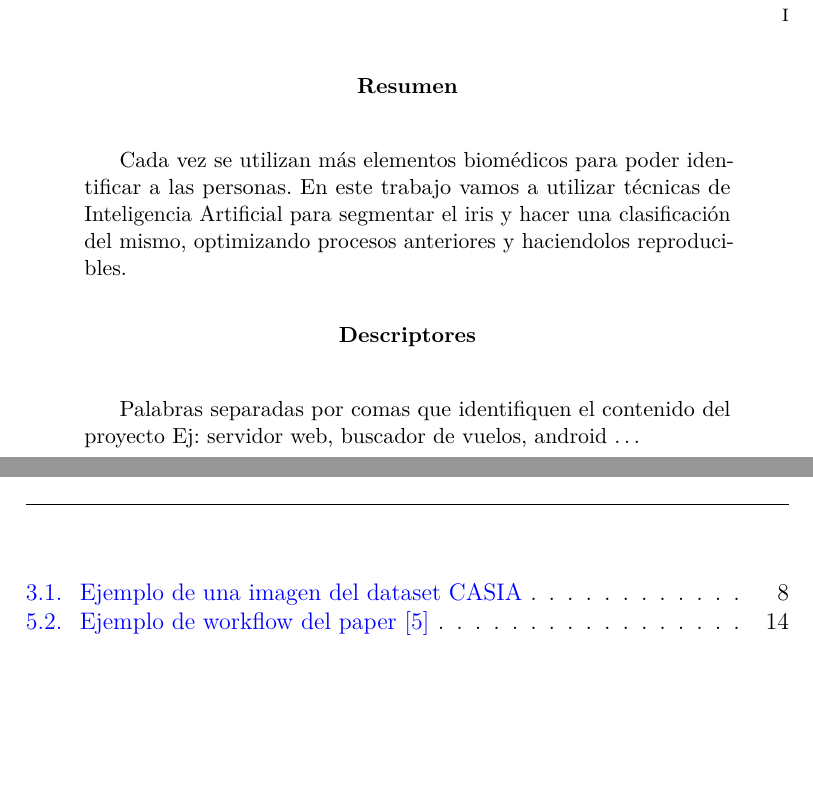
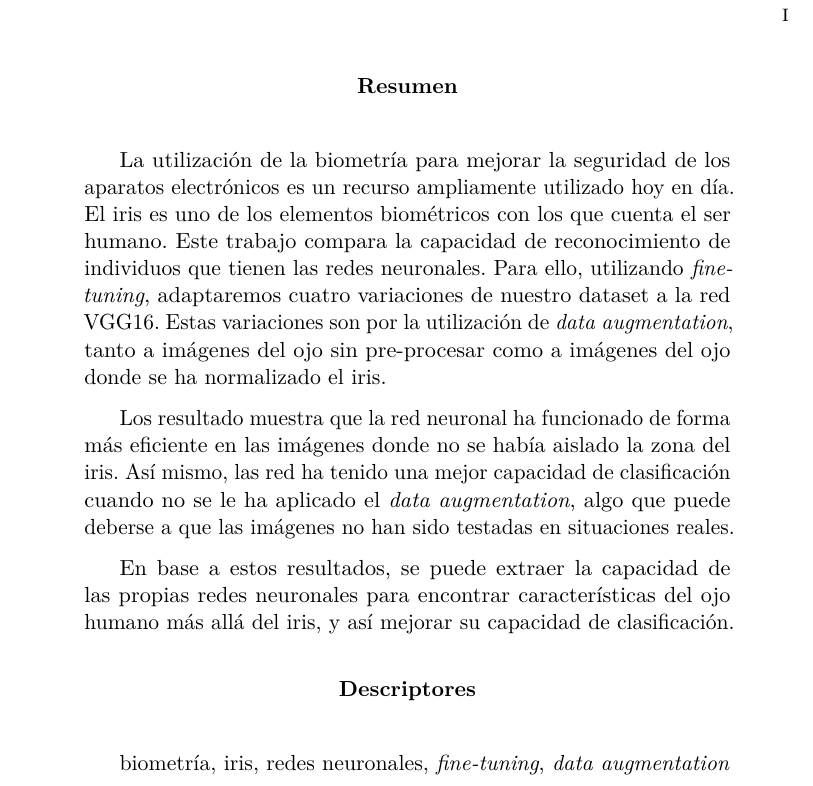
Before and after one commit to Ponsoda/tfm-iris-recognition, a LaTeX book (memoria/memoria.tex): two parts of pages 7 and 11 of 47 before the commit and part of page 7 of 47 after it, the two joined at a grey line, cut so that both start at the same text, the shorter picture padded with empty space. Compiled offline with pdfLaTeX.

Commit message:
Applying comments - 2

```diff
--- a/memoria/memoria.tex
+++ b/memoria/memoria.tex
@@ -39,11 +39,11 @@
 
 % Imagenes
 \usepackage{graphicx}
-\newcommand{\imagen}[2]{
+\newcommand{\imagen}[3]{
 	\begin{figure}[!h]
 		\centering
 		\includegraphics[width=0.9\textwidth]{#1}
-		\caption{#2}\label{fig:#1}
+		\caption[{#3}]{#2}\label{fig:#1}
 	\end{figure}
 	\FloatBarrier
 }
@@ -360,7 +360,7 @@
 % Datos de portada
 \title{Clasificación del iris}
 \author{\nombre}
-\tutor{Dr. José Francisco Diez Pastor y Dr. Pedro Latorre Carmona}
+\tutor{Dr. José Francisco Díez Pastor y Dr. Pedro Latorre Carmona}
 \date{\today}
 
 \begin{document}
@@ -440,13 +440,25 @@ D. Pedro Latorre Carmona
 % Abstract en castellano
 \renewcommand*\abstractname{Resumen}
 \begin{abstract}
-Cada vez se utilizan más elementos biomédicos para poder identificar a las personas. En este trabajo vamos a utilizar técnicas de Inteligencia Artificial para
-segmentar el iris y hacer una clasificación del mismo, optimizando procesos anteriores y haciendolos reproducibles.
+La utilización de la biometría para mejorar la seguridad de los aparatos electrónicos es un recurso ampliamente utilizado hoy en día.
+El iris es uno de los elementos biométricos con los que cuenta el ser humano. Este trabajo compara la capacidad de reconocimiento de
+individuos que tienen las redes neuronales. Para ello, utilizando \textit{fine-tuning}, adaptaremos cuatro variaciones de nuestro dataset
+a la red VGG16. Estas variaciones son por la utilización de \textit{data augmentation}, tanto a imágenes del ojo sin pre-procesar como a
+imágenes del ojo donde se ha normalizado el iris.
+
+Los resultado muestra que la red neuronal ha funcionado de forma más eficiente en las imágenes donde no se había aislado la zona del iris.
+Así mismo, las red ha tenido una mejor capacidad de clasificación cuando no se le ha aplicado el \textit{data augmentation}, algo que puede
+deberse a que las imágenes no han sido testadas en situaciones reales.
+
+En base a estos resultados, se puede extraer la capacidad de las propias redes neuronales para encontrar características del ojo humano más
+allá del iris, y así mejorar su capacidad de clasificación.
+
+
 \end{abstract}
 
 \renewcommand*\abstractname{Descriptores}
 \begin{abstract}
-Palabras separadas por comas que identifiquen el contenido del proyecto Ej: servidor web, buscador de vuelos, android \ldots
+biometría, iris, redes neuronales, \textit{fine-tuning}, \textit{data augmentation}
 \end{abstract}
 
 \clearpage
```
Also changed, not shown: memoria/memoria.pdf, 8 other files.
